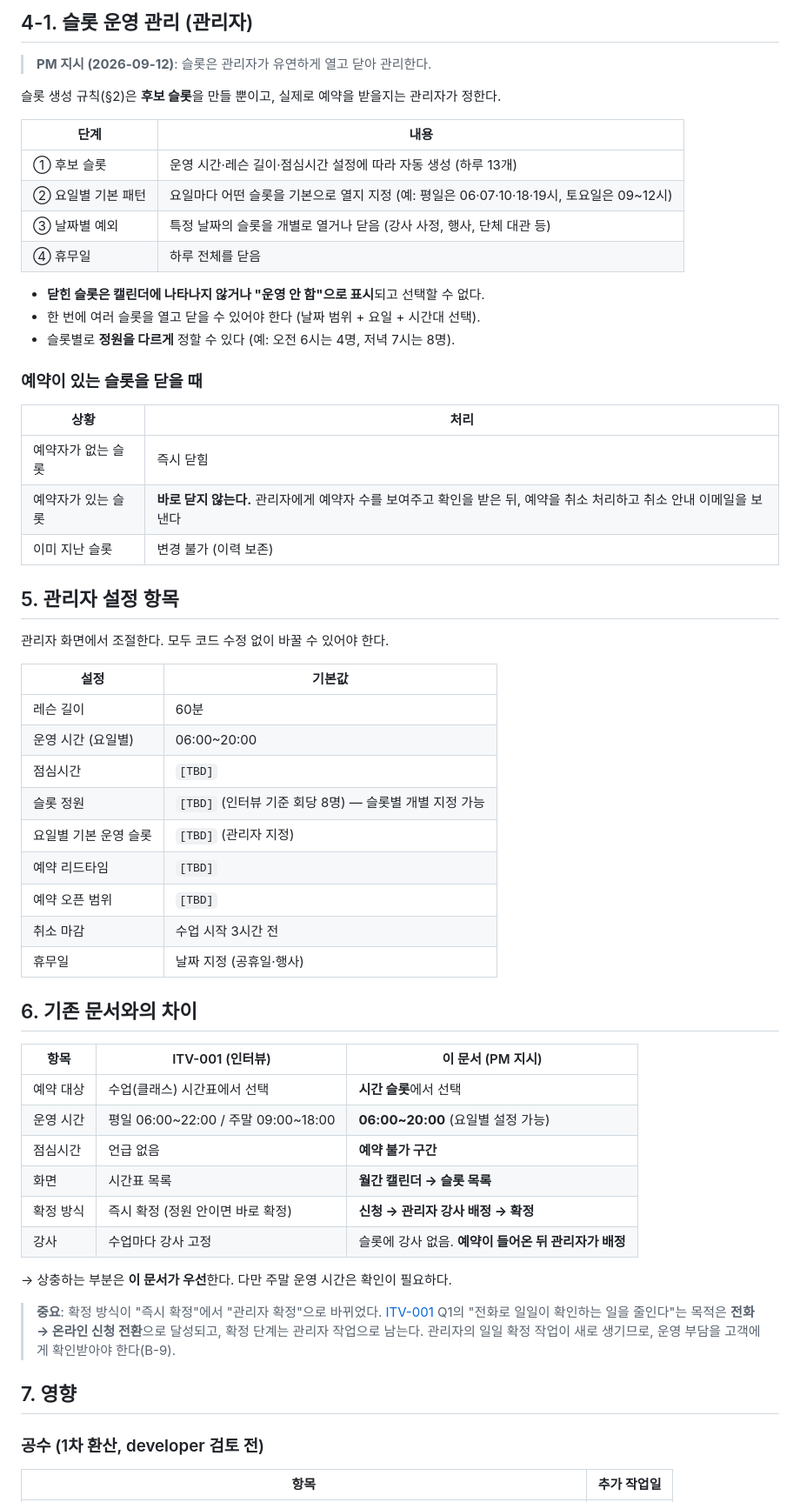
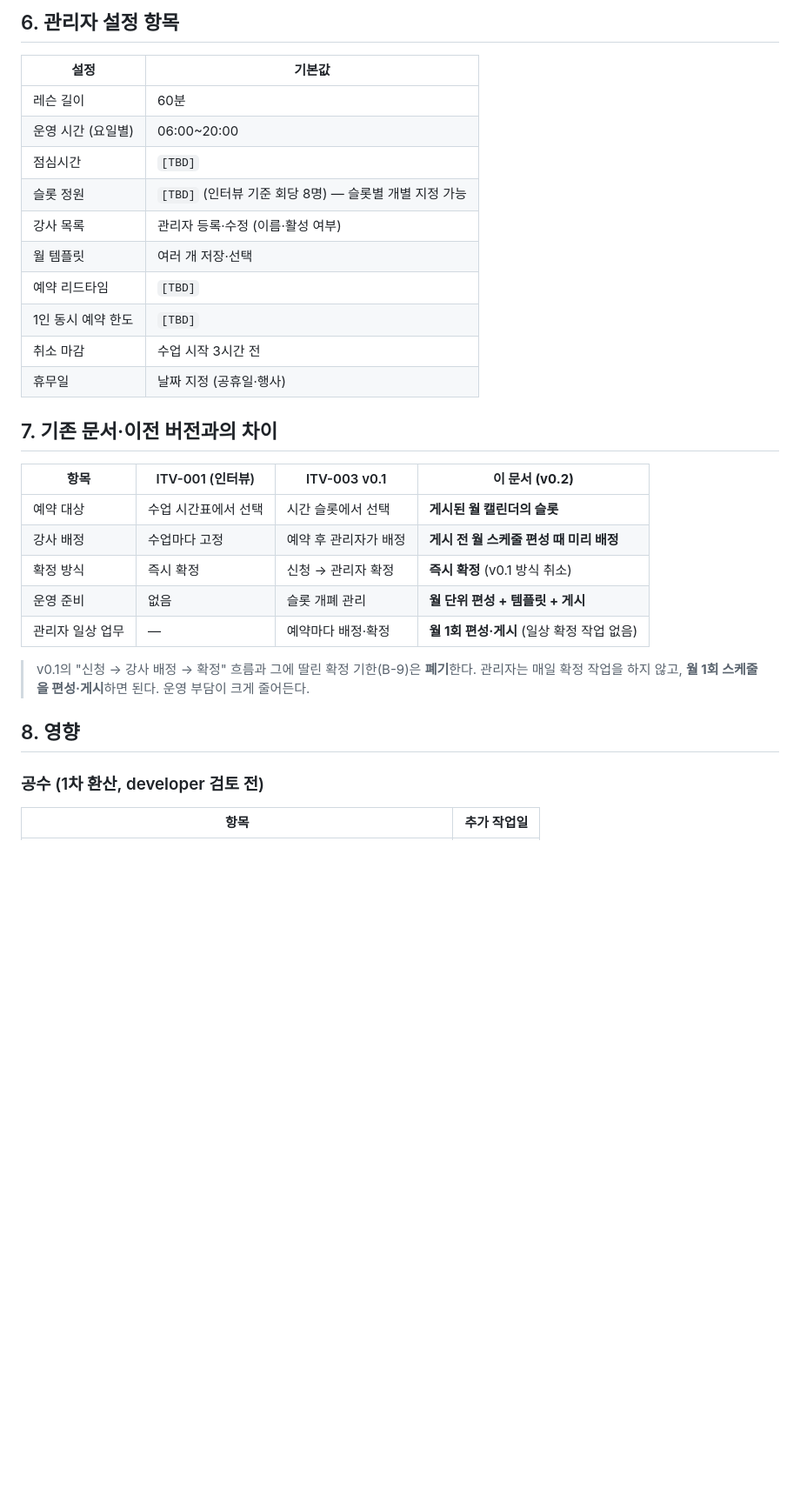
Before and after one commit to nationminu/yogapass, a Markdown page: interviews/2026-09-12_booking-rules.md, the part around one of its changes. Shown at 87% size. GitHub-like rendering; blank space fills up the shorter version.

```diff
--- a/interviews/2026-09-12_booking-rules.md
+++ b/interviews/2026-09-12_booking-rules.md
@@ -119,30 +126,4 @@ updated: 2026-09-12
-## 4-1. 슬롯 운영 관리 (관리자)
-
-> **PM 지시 (2026-09-12)**: 슬롯은 관리자가 유연하게 열고 닫아 관리한다.
-
-슬롯 생성 규칙(§2)은 **후보 슬롯**을 만들 뿐이고, 실제로 예약을 받을지는 관리자가 정한다.
-
-| 단계 | 내용 |
-|---|---|
-| ① 후보 슬롯 | 운영 시간·레슨 길이·점심시간 설정에 따라 자동 생성 (하루 13개) |
-| ② 요일별 기본 패턴 | 요일마다 어떤 슬롯을 기본으로 열지 지정 (예: 평일은 06·07·10·18·19시, 토요일은 09~12시) |
-| ③ 날짜별 예외 | 특정 날짜의 슬롯을 개별로 열거나 닫음 (강사 사정, 행사, 단체 대관 등) |
-| ④ 휴무일 | 하루 전체를 닫음 |
-
-- **닫힌 슬롯은 캘린더에 나타나지 않거나 "운영 안 함"으로 표시**되고 선택할 수 없다.
-- 한 번에 여러 슬롯을 열고 닫을 수 있어야 한다 (날짜 범위 + 요일 + 시간대 선택).
-- 슬롯별로 **정원을 다르게** 정할 수 있다 (예: 오전 6시는 4명, 저녁 7시는 8명).
-
-### 예약이 있는 슬롯을 닫을 때
-| 상황 | 처리 |
-|---|---|
-| 예약자가 없는 슬롯 | 즉시 닫힘 |
-| 예약자가 있는 슬롯 | **바로 닫지 않는다.** 관리자에게 예약자 수를 보여주고 확인을 받은 뒤, 예약을 취소 처리하고 취소 안내 이메일을 보낸다 |
-| 이미 지난 슬롯 | 변경 불가 (이력 보존) |
-
-## 5. 관리자 설정 항목
-
-관리자 화면에서 조절한다. 모두 코드 수정 없이 바꿀 수 있어야 한다.
+## 6. 관리자 설정 항목
 
 | 설정 | 기본값 |
 |---|---|
@@ -150,29 +131,28 @@ updated: 2026-09-12
 | 운영 시간 (요일별) | 06:00~20:00 |
 | 점심시간 | `[TBD]` |
 | 슬롯 정원 | `[TBD]` (인터뷰 기준 회당 8명) — 슬롯별 개별 지정 가능 |
-| 요일별 기본 운영 슬롯 | `[TBD]` (관리자 지정) |
+| 강사 목록 | 관리자 등록·수정 (이름·활성 여부) |
+| 월 템플릿 | 여러 개 저장·선택 |
 | 예약 리드타임 | `[TBD]` |
-| 예약 오픈 범위 | `[TBD]` |
+| 1인 동시 예약 한도 | `[TBD]` |
 | 취소 마감 | 수업 시작 3시간 전 |
 | 휴무일 | 날짜 지정 (공휴일·행사) |
 
-## 6. 기존 문서와의 차이
+## 7. 기존 문서·이전 버전과의 차이
 
-| 항목 | ITV-001 (인터뷰) | 이 문서 (PM 지시) |
-|---|---|---|
-| 예약 대상 | 수업(클래스) 시간표에서 선택 | **시간 슬롯**에서 선택 |
-| 운영 시간 | 평일 06:00~22:00 / 주말 09:00~18:00 | **06:00~20:00** (요일별 설정 가능) |
-| 점심시간 | 언급 없음 | **예약 불가 구간** |
-| 화면 | 시간표 목록 | **월간 캘린더 → 슬롯 목록** |
-| 확정 방식 | 즉시 확정 (정원 안이면 바로 확정) | **신청 → 관리자 강사 배정 → 확정** |
-| 강사 | 수업마다 강사 고정 | 슬롯에 강사 없음. **예약이 들어온 뒤 관리자가 배정** |
+| 항목 | ITV-001 (인터뷰) | ITV-003 v0.1 | **이 문서 (v0.2)** |
+|---|---|---|---|
+| 예약 대상 | 수업 시간표에서 선택 | 시간 슬롯에서 선택 | **게시된 월 캘린더의 슬롯** |
+| 강사 배정 | 수업마다 고정 | 예약 후 관리자가 배정 | **게시 전 월 스케줄 편성 때 미리 배정** |
+| 확정 방식 | 즉시 확정 | 신청 → 관리자 확정 | **즉시 확정** (v0.1 방식 취소) |
+| 운영 준비 | 없음 | 슬롯 개폐 관리 | **월 단위 편성 + 템플릿 + 게시** |
+| 관리자 일상 업무 | — | 예약마다 배정·확정 | **월 1회 편성·게시** (일상 확정 작업 없음) |
 
-→ 상충하는 부분은 **이 문서가 우선**한다. 다만 주말 운영 시간은 확인이 필요하다.
+> v0.1의 "신청 → 강사 배정 → 확정" 흐름과 그에 딸린 확정 기한(B-9)은 **폐기**한다. 관리자는 매일 확정 작업을 하지 않고, **월 1회 스케줄을 편성·게시**하면 된다. 운영 부담이 크게 줄어든다.
 
-> **중요**: 확정 방식이 "즉시 확정"에서 "관리자 확정"으로 바뀌었다. [ITV-001](2026-09-12_customer-interview.md) Q1의 "전화로 일일이 확인하는 일을 줄인다"는 목적은 **전화 → 온라인 신청 전환**으로 달성되고, 확정 단계는 관리자 작업으로 남는다. 관리자의 일일 확정 작업이 새로 생기므로, 운영 부담을 고객에게 확인받아야 한다(B-9).
-
-## 7. 영향
+## 8. 영향
 
 ### 공수 (1차 환산, developer 검토 전)
+
 | 항목 | 추가 작업일 |
 |---|---|
```
Also changed, not shown: other parts of interviews/2026-09-12_booking-rules.md (+89 -79 lines), interviews/2026-09-12_summary-and-options.md (+11 -11 lines).
